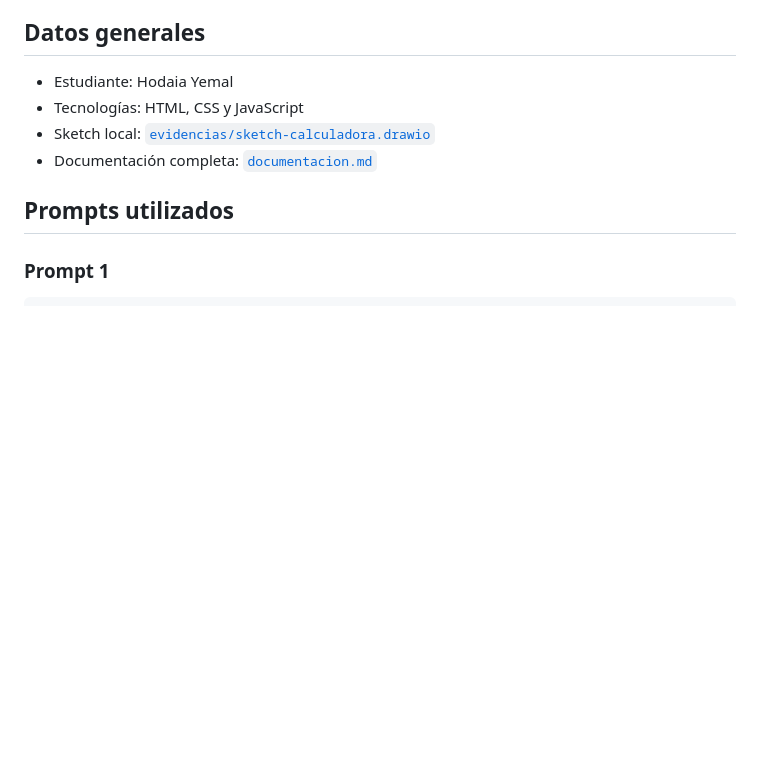
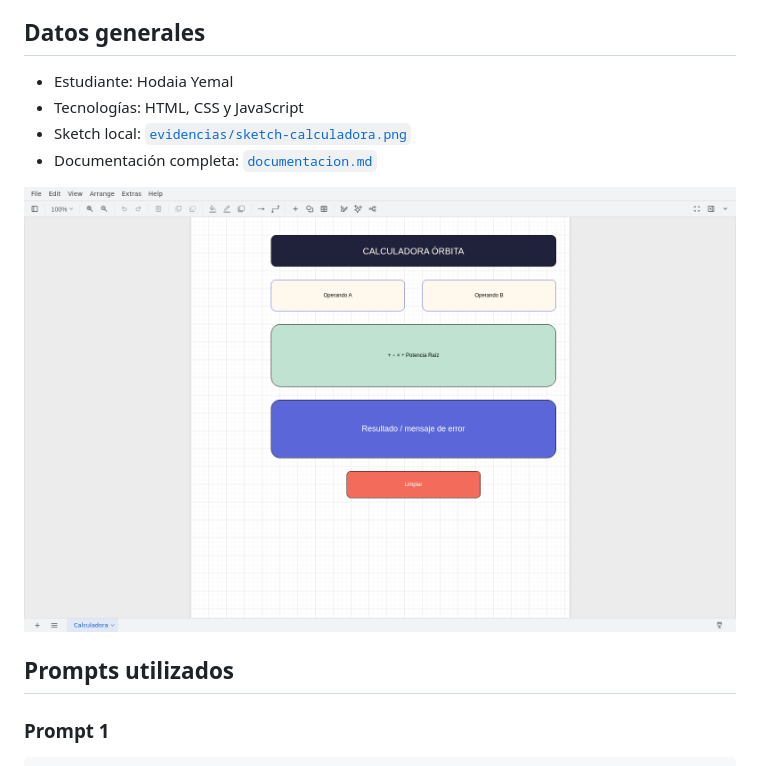
Before and after one commit to 2023hodaiayemal-netizen/calculadora-cientifica, a Markdown page: README.md, the part around the change. Drawn GitHub-style; pictures changed too: evidencias/evidencia-moqups.png (added); blank space fills up the shorter version.

Commit message:
Evidencia moqups

```diff
--- a/README.md
+++ b/README.md
@@ -6,8 +6,10 @@ Calculadora responsive con operaciones básicas, potencia y raíz cuadrada, impl
 
 - Estudiante: Hodaia Yemal
 - Tecnologías: HTML, CSS y JavaScript
-- Sketch local: [`evidencias/sketch-calculadora.drawio`](evidencias/sketch-calculadora.drawio)
+- Sketch local: [`evidencias/sketch-calculadora.png`](evidencias/sketch-calculadora.png)
 - Documentación completa: [`documentacion.md`](documentacion.md)
+
+![Sketch de la calculadora abierto en moqups](evidencias/evidencia-moqups.png)
 
 ## Prompts utilizados
 
```
Also changed, not shown: documentacion.md (+5 -1 lines), 2 other files.
